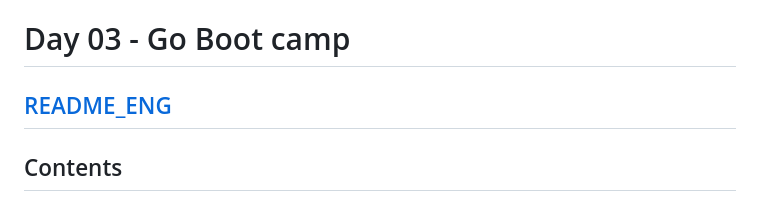
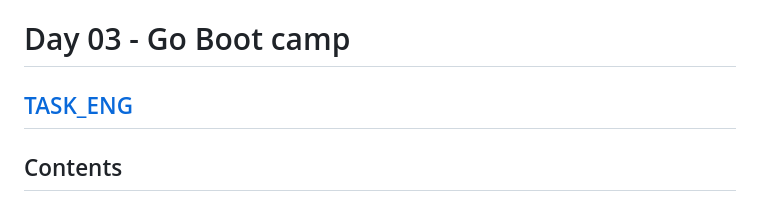
Before and after one commit to zkhrg/eating-places-navigator, a Markdown page: TASK_RUS.md, the part around the change. Rendered like a GitHub page.

```diff
--- a/README_RUS.md
+++ b/TASK_RUS.md
@@ -1,6 +1,6 @@
 # Day 03 - Go Boot camp
 
-## [README_ENG](./README.md)
+## [TASK_ENG](./TASK_ENG.md)
 
 ## Contents
 
```
